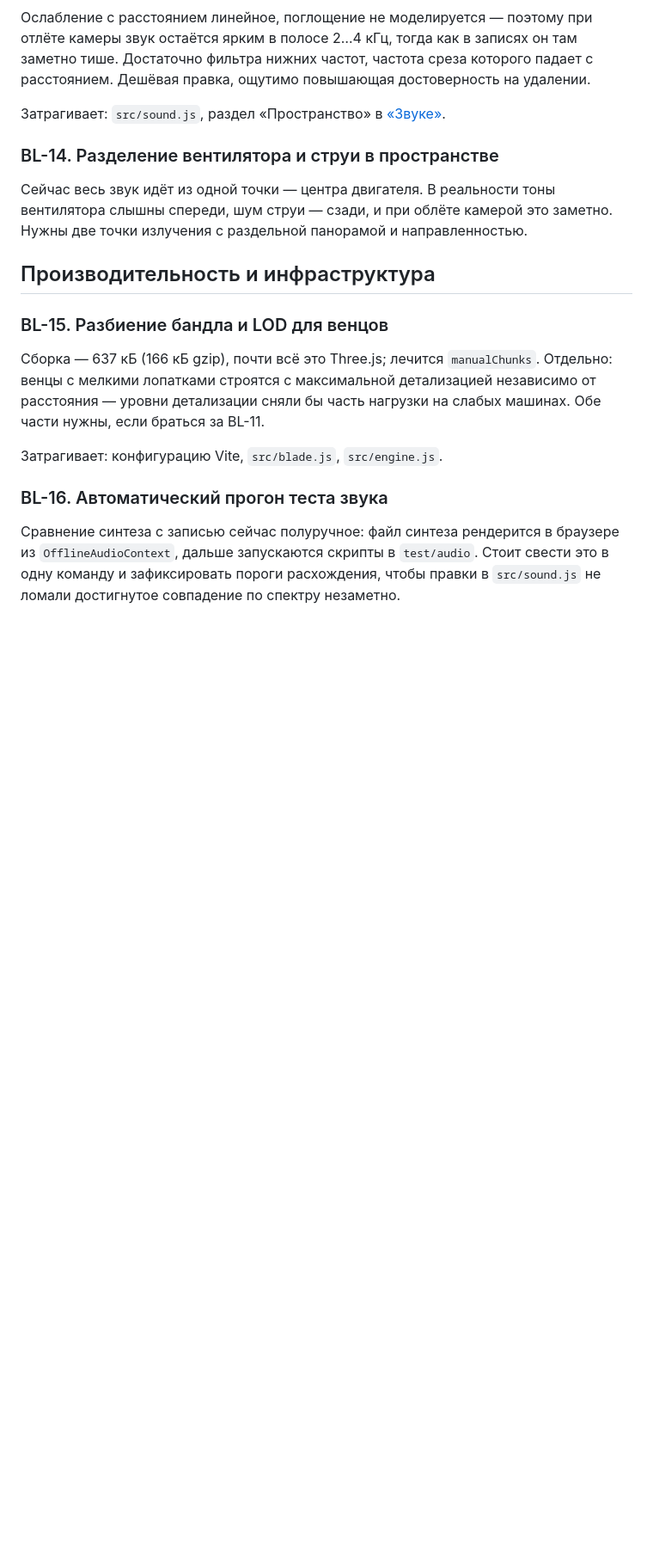
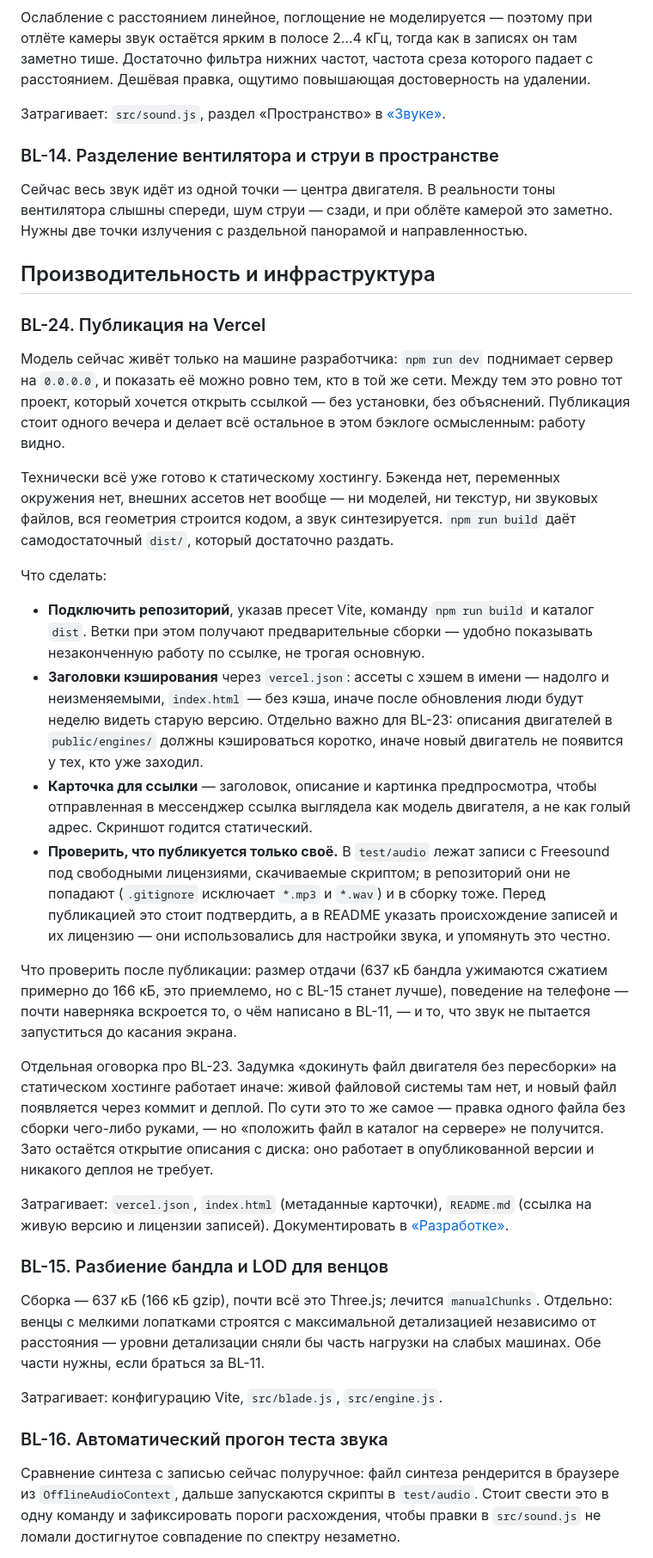
Before and after one commit to jubbon/jet-engine-3d, a Markdown page: docs/09-backlog.md, the part around one of its changes. Shown at 86% size. Rendered like a GitHub page; blank space fills up the shorter version.

Commit message:
Backlog: publishing on Vercel
BL-24 - putting the model behind a link. At present it lives only on the
developer's machine: npm run dev serves it on 0.0.0.0, and it can be shown to
whoever is on the same network.

Technically everything is ready for static hosting: no backend, no
environment variables, no external assets at all - the geometry is built by
code, the sound is synthesised, and npm run build produces a self-contained
dist/.

The entry works out the caching headers through vercel.json (hashed assets
for a long time, index.html with no cache, the engine descriptions from BL-23
briefly - otherwise a new engine would not appear for anyone who has already
visited), a preview card for the link, and a check that only our own material
is published: the Freesound recordings in test/audio are excluded by
gitignore and do not reach the build, but their origin and licence are worth
stating in the README.

A divergence from the plugin idea is noted separately: on static hosting
there is no live file system, and an engine file is added by a commit and a
deploy rather than by dropping it into a directory on the server. Opening a
description from disk still works and needs no deploy.

Co-Authored-By: Claude Opus 5 (1M context) <noreply@anthropic.com>
Claude-Session: https://claude.ai/code/session_01JJZYkZvkrs44aCUFQDUcDq

```diff
--- a/docs/09-backlog.md
+++ b/docs/09-backlog.md
@@ -732,6 +733,54 @@ JSON-файлами в `public/engines/`, читаются во время ра
 
 ## Производительность и инфраструктура
 
+### BL-24. Публикация на Vercel
+
+Модель сейчас живёт только на машине разработчика: `npm run dev` поднимает
+сервер на `0.0.0.0`, и показать её можно ровно тем, кто в той же сети. Между тем
+это ровно тот проект, который хочется открыть ссылкой — без установки, без
+объяснений. Публикация стоит одного вечера и делает всё остальное в этом бэклоге
+осмысленным: работу видно.
+
+Технически всё уже готово к статическому хостингу. Бэкенда нет, переменных
+окружения нет, внешних ассетов нет вообще — ни моделей, ни текстур, ни звуковых
+файлов, вся геометрия строится кодом, а звук синтезируется. `npm run build`
+даёт самодостаточный `dist/`, который достаточно раздать.
+
+Что сделать:
+
+* **Подключить репозиторий**, указав пресет Vite, команду `npm run build` и
+  каталог `dist`. Ветки при этом получают предварительные сборки — удобно
+  показывать незаконченную работу по ссылке, не трогая основную.
+* **Заголовки кэширования** через `vercel.json`: ассеты с хэшем в имени —
+  надолго и неизменяемыми, `index.html` — без кэша, иначе после обновления люди
+  будут неделю видеть старую версию. Отдельно важно для BL-23: описания
+  двигателей в `public/engines/` должны кэшироваться коротко, иначе новый
+  двигатель не появится у тех, кто уже заходил.
+* **Карточка для ссылки** — заголовок, описание и картинка предпросмотра, чтобы
+  отправленная в мессенджер ссылка выглядела как модель двигателя, а не как
+  голый адрес. Скриншот годится статический.
+* **Проверить, что публикуется только своё.** В `test/audio` лежат записи с
+  Freesound под свободными лицензиями, скачиваемые скриптом; в репозиторий они
+  не попадают (`.gitignore` исключает `*.mp3` и `*.wav`) и в сборку тоже. Перед
+  публикацией это стоит подтвердить, а в README указать происхождение записей и
+  их лицензию — они использовались для настройки звука, и упомянуть это честно.
+
+Что проверить после публикации: размер отдачи (637 кБ бандла ужимаются сжатием
+примерно до 166 кБ, это приемлемо, но с BL-15 станет лучше), поведение на
+телефоне — почти наверняка вскроется то, о чём написано в BL-11, — и то, что
+звук не пытается запуститься до касания экрана.
+
+Отдельная оговорка про BL-23. Задумка «докинуть файл двигателя без пересборки»
+на статическом хостинге работает иначе: живой файловой системы там нет, и новый
+файл появляется через коммит и деплой. По сути это то же самое — правка одного
+файла без сборки чего-либо руками, — но «положить файл в каталог на сервере» не
+получится. Зато остаётся открытие описания с диска: оно работает в опубликованной
+версии и никакого деплоя не требует.
+
+Затрагивает: `vercel.json`, `index.html` (метаданные карточки), `README.md`
+(ссылка на живую версию и лицензии записей). Документировать в
+[«Разработке»](08-development.md).
+
 ### BL-15. Разбиение бандла и LOD для венцов
 
 Сборка — 637 кБ (166 кБ gzip), почти всё это Three.js; лечится `manualChunks`.
```
Also changed, not shown: other parts of docs/09-backlog.md (+1 -0 lines).
